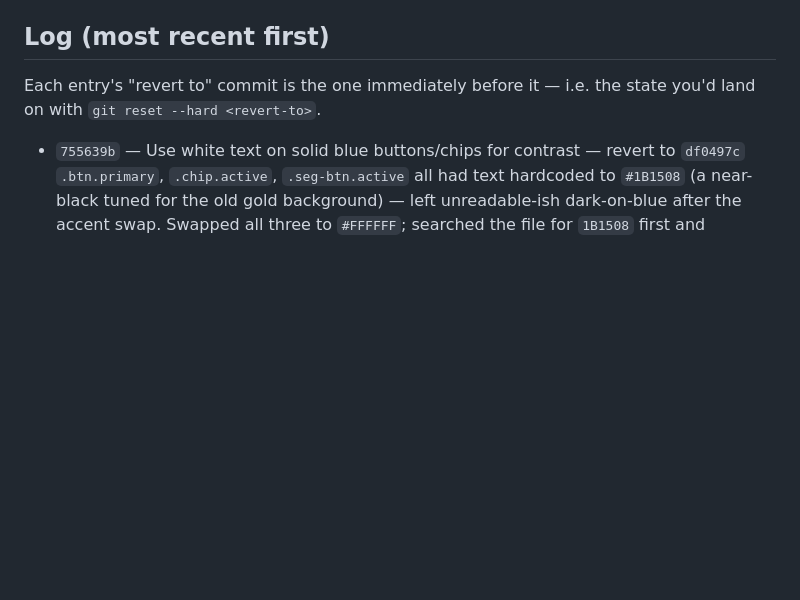
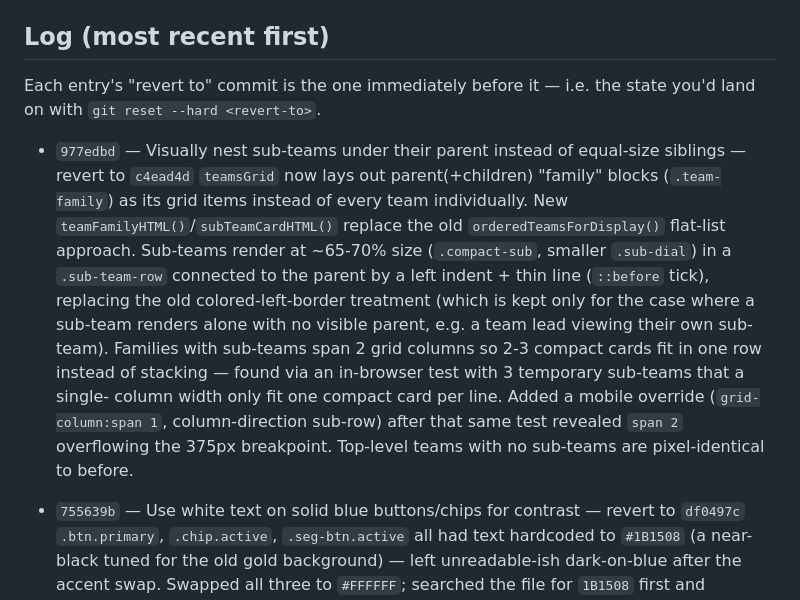
Before and after one commit to nitishranjan7/Tyche, a Markdown page: CHANGELOG.md, the part around the change. Rendered like a GitHub page; blank space fills up the shorter version.

Commit message:
Update CHANGELOG for sub-team nesting commit
Co-Authored-By: Claude Sonnet 5 <noreply@anthropic.com>

```diff
--- a/CHANGELOG.md
+++ b/CHANGELOG.md
@@ -21,6 +21,23 @@ git revert <commit>
 
 Each entry's "revert to" commit is the one immediately before it — i.e. the
 state you'd land on with `git reset --hard <revert-to>`.
+
+- `977edbd` — Visually nest sub-teams under their parent instead of equal-size siblings — revert to `c4ead4d`
+  `teamsGrid` now lays out parent(+children) "family" blocks
+  (`.team-family`) as its grid items instead of every team individually.
+  New `teamFamilyHTML()`/`subTeamCardHTML()` replace the old
+  `orderedTeamsForDisplay()` flat-list approach. Sub-teams render at
+  ~65-70% size (`.compact-sub`, smaller `.sub-dial`) in a `.sub-team-row`
+  connected to the parent by a left indent + thin line (`::before` tick),
+  replacing the old colored-left-border treatment (which is kept only for
+  the case where a sub-team renders alone with no visible parent, e.g. a
+  team lead viewing their own sub-team). Families with sub-teams span 2
+  grid columns so 2-3 compact cards fit in one row instead of stacking —
+  found via an in-browser test with 3 temporary sub-teams that a single-
+  column width only fit one compact card per line. Added a mobile
+  override (`grid-column:span 1`, column-direction sub-row) after that
+  same test revealed `span 2` overflowing the 375px breakpoint. Top-level
+  teams with no sub-teams are pixel-identical to before.
 
 - `755639b` — Use white text on solid blue buttons/chips for contrast — revert to `df0497c`
   `.btn.primary`, `.chip.active`, `.seg-btn.active` all had text hardcoded
```
